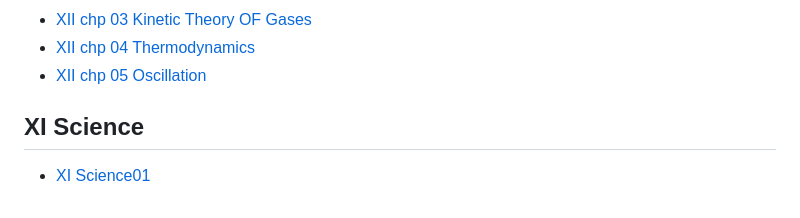
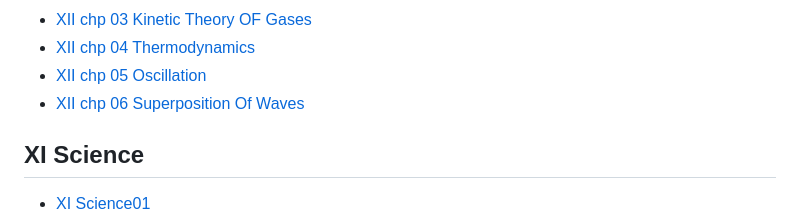
Before and after one commit to moreds1978/XII_Physics, a Markdown page: README.md, the part around one of its changes. GitHub-like rendering.

```diff
--- a/README.md
+++ b/README.md
@@ -20,6 +20,7 @@
                 <li><a href="#CH03 Kinetic Theory OF Gases">XII chp 03 Kinetic Theory OF Gases</a></li>
                 <li><a href="#CH04 Thermodynamics">XII chp 04 Thermodynamics</a></li>
                 <li><a href="#CH05 Oscillation">XII chp 05 Oscillation</a></li>
+                <li><a href="#CH06 Superposition Of Waves">XII chp 06 Superposition Of Waves</a></li>
             </ul>
         </nav>
     </header>
```
Also changed, not shown: other parts of README.md (+9 -0 lines).
